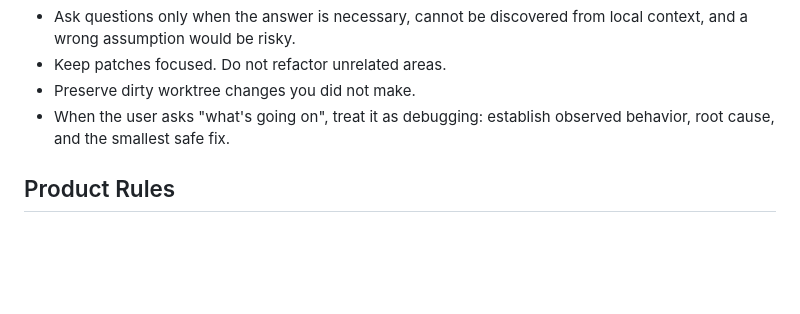
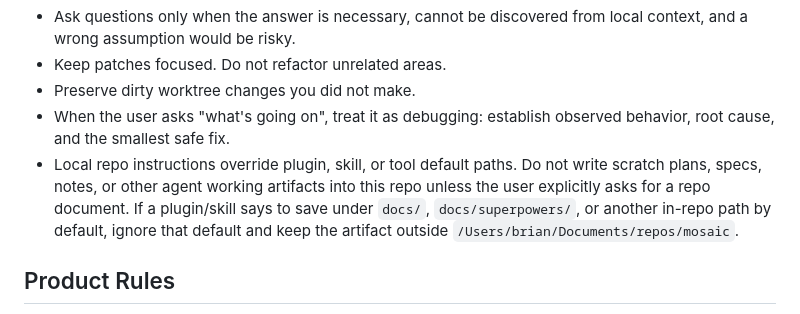
Before and after one commit to brianle20/mosaic, a Markdown page: AGENTS.md, the part around the change. GitHub-like rendering; blank space fills up the shorter version.

Commit message:
docs: keep agent scratch artifacts outside repo

```diff
--- a/AGENTS.md
+++ b/AGENTS.md
@@ -15,6 +15,7 @@ Default repo path: `/Users/brian/Documents/repos/mosaic`.
 - Keep patches focused. Do not refactor unrelated areas.
 - Preserve dirty worktree changes you did not make.
 - When the user asks "what's going on", treat it as debugging: establish observed behavior, root cause, and the smallest safe fix.
+- Local repo instructions override plugin, skill, or tool default paths. Do not write scratch plans, specs, notes, or other agent working artifacts into this repo unless the user explicitly asks for a repo document. If a plugin/skill says to save under `docs/`, `docs/superpowers/`, or another in-repo path by default, ignore that default and keep the artifact outside `/Users/brian/Documents/repos/mosaic`.
 
 ## Product Rules
 
```
